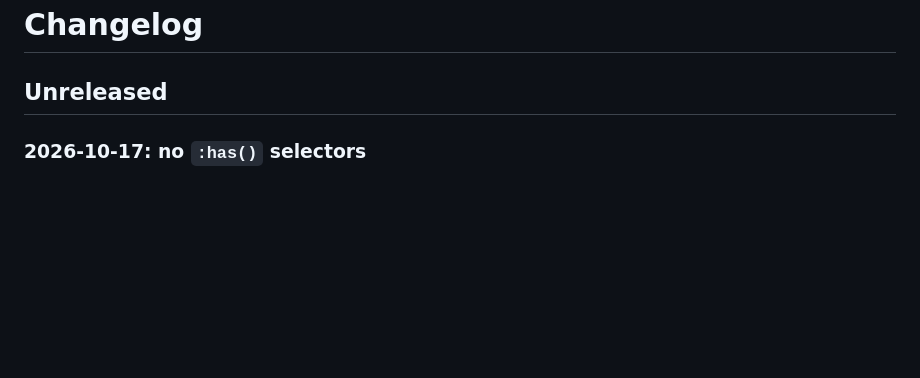
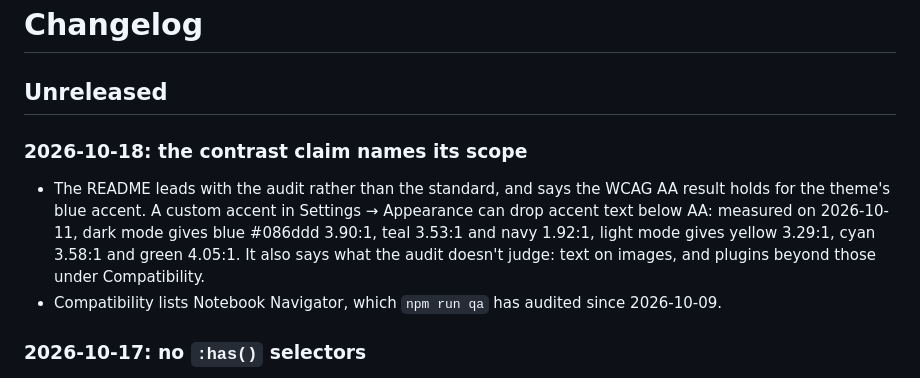
Before and after one commit to rbartoli/obsidian-tela-theme, a Markdown page: CHANGELOG.md, the part around the change. GitHub-like rendering; blank space fills up the shorter version.

```diff
--- a/CHANGELOG.md
+++ b/CHANGELOG.md
@@ -1,6 +1,11 @@
 # Changelog
 
 ## Unreleased
+
+### 2026-10-18: the contrast claim names its scope
+
+- The README leads with the audit rather than the standard, and says the WCAG AA result holds for the theme's blue accent. A custom accent in Settings → Appearance can drop accent text below AA: measured on 2026-10-11, dark mode gives blue #086ddd 3.90:1, teal 3.53:1 and navy 1.92:1, light mode gives yellow 3.29:1, cyan 3.58:1 and green 4.05:1. It also says what the audit doesn't judge: text on images, and plugins beyond those under Compatibility.
+- Compatibility lists Notebook Navigator, which `npm run qa` has audited since 2026-10-09.
 
 ### 2026-10-17: no `:has()` selectors
 
```
Also changed, not shown: README.md (+10 -7 lines).
